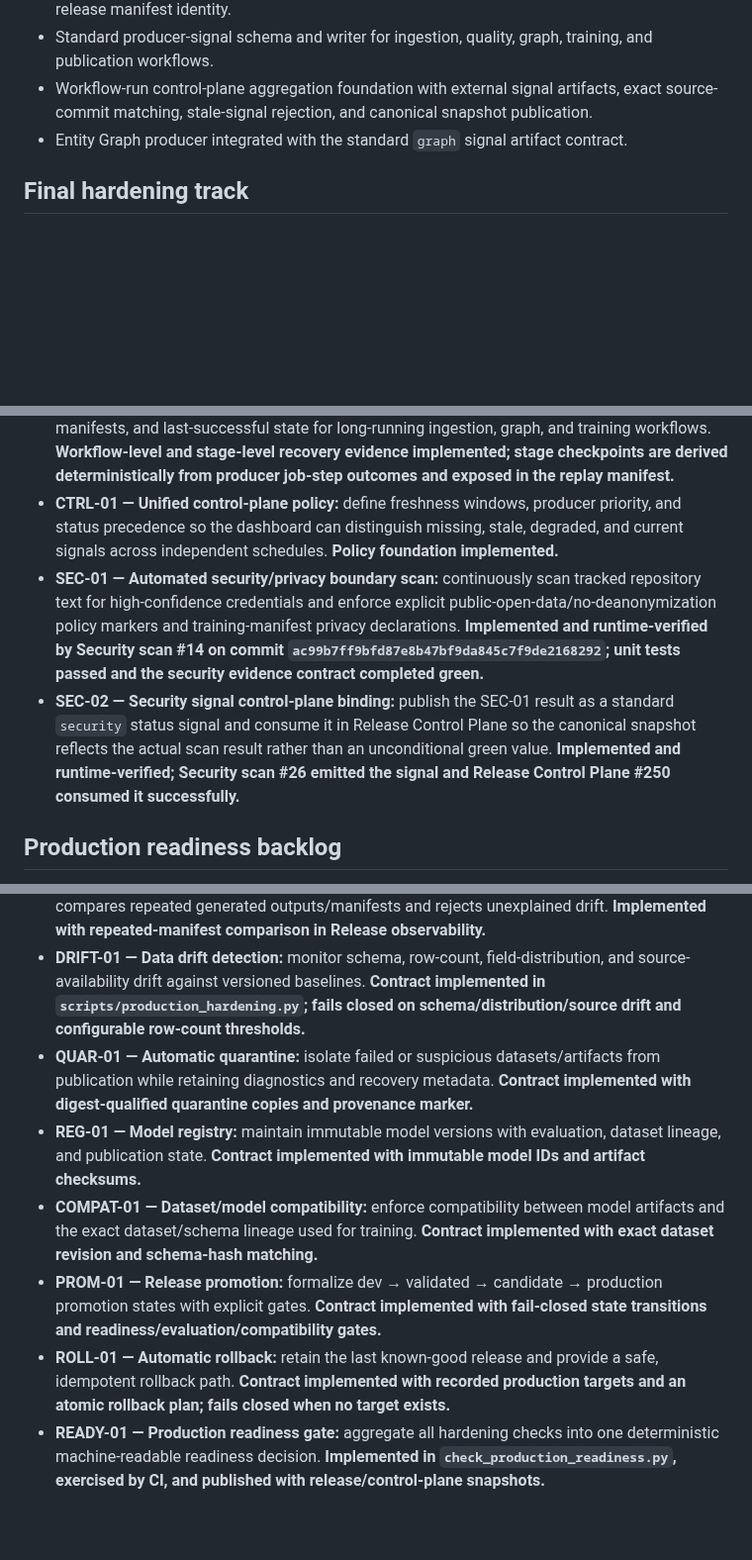
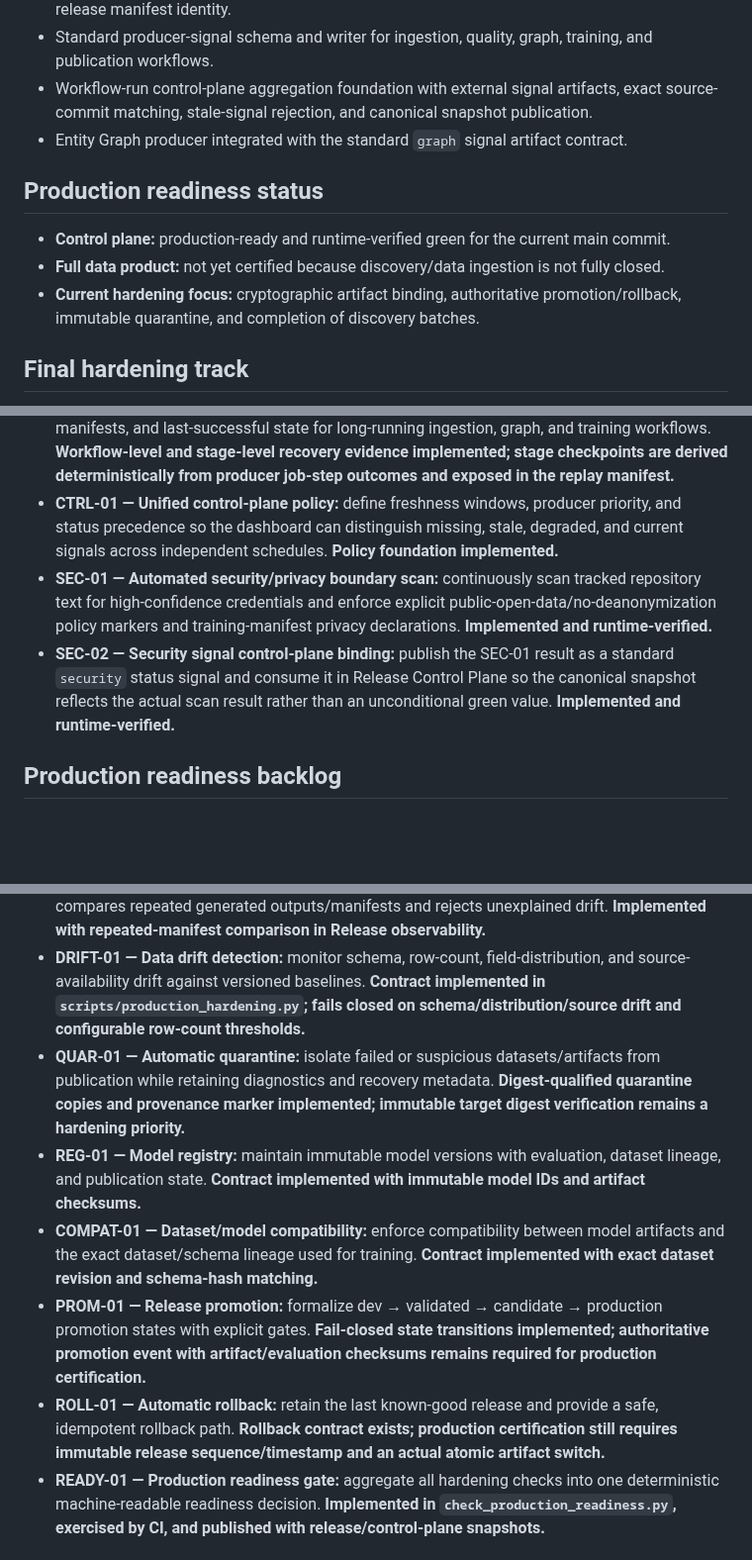
Before and after one commit to JoTalbot/ukraine, a Markdown page: docs/ROADMAP.md, 3 parts joined by grey strips. Shown at 99% size. Drawn GitHub-style; blank space fills up the shorter version.

```diff
--- a/docs/ROADMAP.md
+++ b/docs/ROADMAP.md
@@ -20,6 +20,12 @@ The repository is considered production-ready when every automated data/model re
 - Workflow-run control-plane aggregation foundation with external signal artifacts, exact source-commit matching, stale-signal rejection, and canonical snapshot publication.
 - Entity Graph producer integrated with the standard `graph` signal artifact contract.
 
+## Production readiness status
+
+- **Control plane:** production-ready and runtime-verified green for the current main commit.
+- **Full data product:** not yet certified because discovery/data ingestion is not fully closed.
+- **Current hardening focus:** cryptographic artifact binding, authoritative promotion/rollback, immutable quarantine, and completion of discovery batches.
+
 ## Final hardening track
 
 1. **Data contracts** — validate source manifests, schemas, required metadata, checksums, and non-empty outputs before publication.
@@ -40,8 +46,8 @@ The repository is considered production-ready when every automated data/model re
 - **OBS-03 — Release validation consolidation:** remove duplicated inline manifest/status validation from CI and use the tested `validate_release.py` contract as the single validator. **Implemented in Ukraine data CI and Release observability.**
 - **REC-01 — Recovery/replay contract:** define durable checkpoints, idempotency keys, replay manifests, and last-successful state for long-running ingestion, graph, and training workflows. **Workflow-level and stage-level recovery evidence implemented; stage checkpoints are derived deterministically from producer job-step outcomes and exposed in the replay manifest.**
 - **CTRL-01 — Unified control-plane policy:** define freshness windows, producer priority, and status precedence so the dashboard can distinguish missing, stale, degraded, and current signals across independent schedules. **Policy foundation implemented.**
-- **SEC-01 — Automated security/privacy boundary scan:** continuously scan tracked repository text for high-confidence credentials and enforce explicit public-open-data/no-deanonymization policy markers and training-manifest privacy declarations. **Implemented and runtime-verified by Security scan #14 on commit `ac99b7ff9bfd87e8b47bf9da845c7f9de2168292`; unit tests passed and the security evidence contract completed green.**
-- **SEC-02 — Security signal control-plane binding:** publish the SEC-01 result as a standard `security` status signal and consume it in Release Control Plane so the canonical snapshot reflects the actual scan result rather than an unconditional green value. **Implemented and runtime-verified; Security scan #26 emitted the signal and Release Control Plane #250 consumed it successfully.**
+- **SEC-01 — Automated security/privacy boundary scan:** continuously scan tracked repository text for high-confidence credentials and enforce explicit public-open-data/no-deanonymization policy markers and training-manifest privacy declarations. **Implemented and runtime-verified.**
+- **SEC-02 — Security signal control-plane binding:** publish the SEC-01 result as a standard `security` status signal and consume it in Release Control Plane so the canonical snapshot reflects the actual scan result rather than an unconditional green value. **Implemented and runtime-verified.**
 
 ## Production readiness backlog
 
@@ -50,11 +56,11 @@ The repository is considered production-ready when every automated data/model re
 - **PROV-01 — Artifact provenance:** bind generated artifacts to source commit, workflow run, inputs, toolchain, and checksums. **Implemented through release-manifest execution evidence and checksum validation.**
 - **REPRO-01 — Reproducibility verification:** provide a deterministic verification path that compares repeated generated outputs/manifests and rejects unexplained drift. **Implemented with repeated-manifest comparison in Release observability.**
 - **DRIFT-01 — Data drift detection:** monitor schema, row-count, field-distribution, and source-availability drift against versioned baselines. **Contract implemented in `scripts/production_hardening.py`; fails closed on schema/distribution/source drift and configurable row-count thresholds.**
-- **QUAR-01 — Automatic quarantine:** isolate failed or suspicious datasets/artifacts from publication while retaining diagnostics and recovery metadata. **Contract implemented with digest-qualified quarantine copies and provenance marker.**
+- **QUAR-01 — Automatic quarantine:** isolate failed or suspicious datasets/artifacts from publication while retaining diagnostics and recovery metadata. **Digest-qualified quarantine copies and provenance marker implemented; immutable target digest verification remains a hardening priority.**
 - **REG-01 — Model registry:** maintain immutable model versions with evaluation, dataset lineage, and publication state. **Contract implemented with immutable model IDs and artifact checksums.**
 - **COMPAT-01 — Dataset/model compatibility:** enforce compatibility between model artifacts and the exact dataset/schema lineage used for training. **Contract implemented with exact dataset revision and schema-hash matching.**
-- **PROM-01 — Release promotion:** formalize dev → validated → candidate → production promotion states with explicit gates. **Contract implemented with fail-closed state transitions and readiness/evaluation/compatibility gates.**
-- **ROLL-01 — Automatic rollback:** retain the last known-good release and provide a safe, idempotent rollback path. **Contract implemented with recorded production targets and an atomic rollback plan; fails closed when no target exists.**
+- **PROM-01 — Release promotion:** formalize dev → validated → candidate → production promotion states with explicit gates. **Fail-closed state transitions implemented; authoritative promotion event with artifact/evaluation checksums remains required for production certification.**
+- **ROLL-01 — Automatic rollback:** retain the last known-good release and provide a safe, idempotent rollback path. **Rollback contract exists; production certification still requires immutable release sequence/timestamp and an actual atomic artifact switch.**
 - **READY-01 — Production readiness gate:** aggregate all hardening checks into one deterministic machine-readable readiness decision. **Implemented in `check_production_readiness.py`, exercised by CI, and published with release/control-plane snapshots.**
 
 ## Implementation improvements discovered during hardening
```
Also changed, not shown: other parts of docs/ROADMAP.md (+16 -16 lines).
